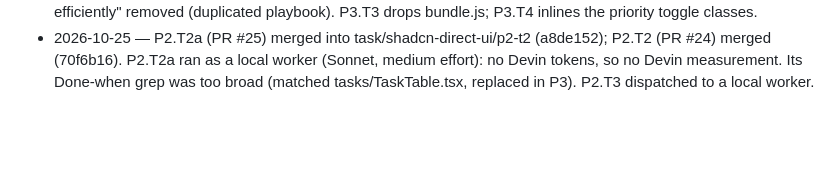
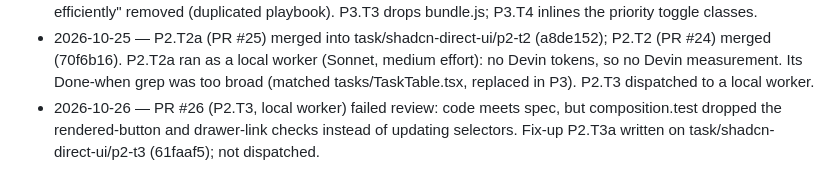
Before and after one commit to 1984Rakesh/SampleWebApp, a Markdown page: plans/shadcn-direct-ui/changelog.md, the part around the change. Rendered like a GitHub page; blank space fills up the shorter version.

```diff
--- a/plans/shadcn-direct-ui/changelog.md
+++ b/plans/shadcn-direct-ui/changelog.md
@@ -19,3 +19,4 @@
 - 2026-10-25 — Plan Worker playbook updated for token savings: fixed repo path and nvm fallback, read only named references, no experiments on stated facts, batched edits/commands, inline PR body, no CI wait (Manager checks CI). RULES.md ledger rules aligned.
 - 2026-10-25 — Plan Worker playbook v2 applied via API (read only RULES.md Verify section, never open injected rules/AGENTS, one-command sync, 10–12 turn target, skip PR-template/skill lookups, reply last). RULES.md: dependency-age rule moved into Verify commands, stale pre-P1.T2a line removed. conventions.md: "Working efficiently" removed (duplicated playbook). P3.T3 drops bundle.js; P3.T4 inlines the priority toggle classes.
 - 2026-10-25 — P2.T2a (PR #25) merged into task/shadcn-direct-ui/p2-t2 (a8de152); P2.T2 (PR #24) merged (70f6b16). P2.T2a ran as a local worker (Sonnet, medium effort): no Devin tokens, so no Devin measurement. Its Done-when grep was too broad (matched tasks/TaskTable.tsx, replaced in P3). P2.T3 dispatched to a local worker.
+- 2026-10-26 — PR #26 (P2.T3, local worker) failed review: code meets spec, but composition.test dropped the rendered-button and drawer-link checks instead of updating selectors. Fix-up P2.T3a written on task/shadcn-direct-ui/p2-t3 (61faaf5); not dispatched.
```
Also changed, not shown: plans/shadcn-direct-ui/README.md (+3 -2 lines).
